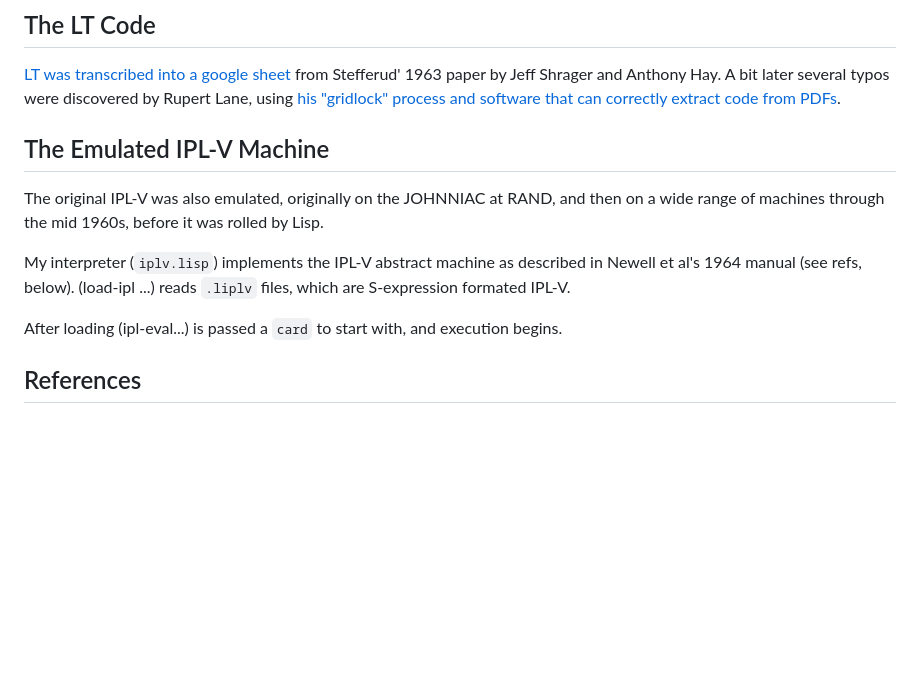
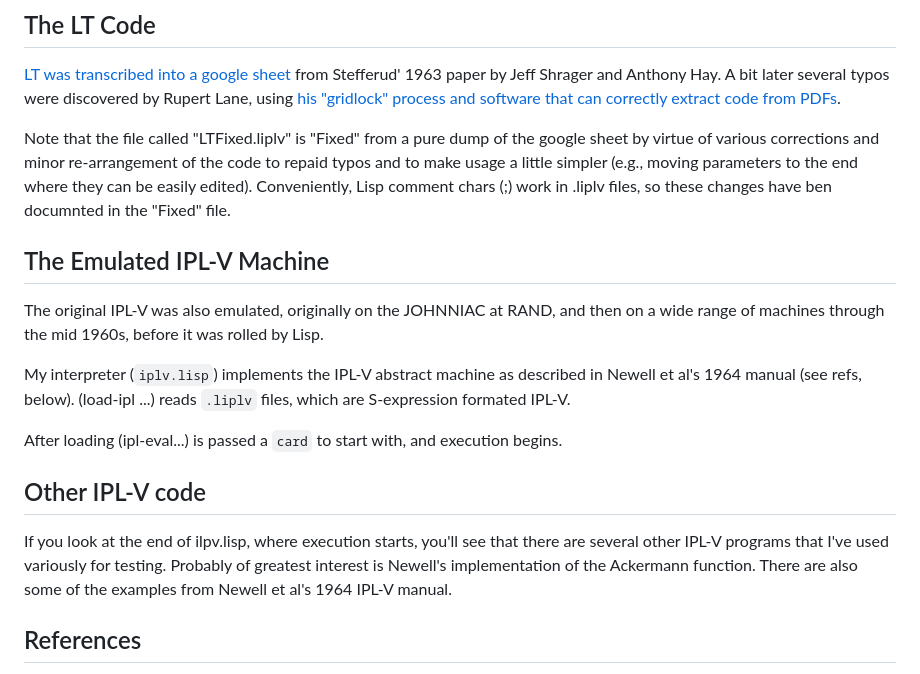
Before and after one commit to jeffshrager/IPL-V, a Markdown page: README.md, the part around the change. GitHub-like rendering; blank space fills up the shorter version.

Commit message:
no message

```diff
--- a/README.md
+++ b/README.md
@@ -136,6 +136,13 @@ later several typos were discovered by Rupert Lane, using [his
 "gridlock" process and software that can correctly extract code from
 PDFs](https://github.com/rupertl/gridlock).
 
+Note that the file called "LTFixed.liplv" is "Fixed" from a pure dump
+of the google sheet by virtue of various corrections and minor
+re-arrangement of the code to repaid typos and to make usage a little
+simpler (e.g., moving parameters to the end where they can be easily
+edited). Conveniently, Lisp comment chars (;) work in .liplv files, so
+these changes have ben documnted in the "Fixed" file.
+
 ## The Emulated IPL-V Machine
 
 The original IPL-V was also emulated, originally on the JOHNNIAC at
@@ -148,6 +155,14 @@ described in Newell et al's 1964 manual (see refs, below). (load-ipl
 
 After loading (ipl-eval...) is passed a `card` to start with, and
 execution begins.
+
+## Other IPL-V code
+
+If you look at the end of ilpv.lisp, where execution starts, you'll
+see that there are several other IPL-V programs that I've used
+variously for testing. Probably of greatest interest is Newell's
+implementation of the Ackermann function. There are also some of the
+examples from Newell et al's 1964 IPL-V manual.
 
 ## References
 
```
